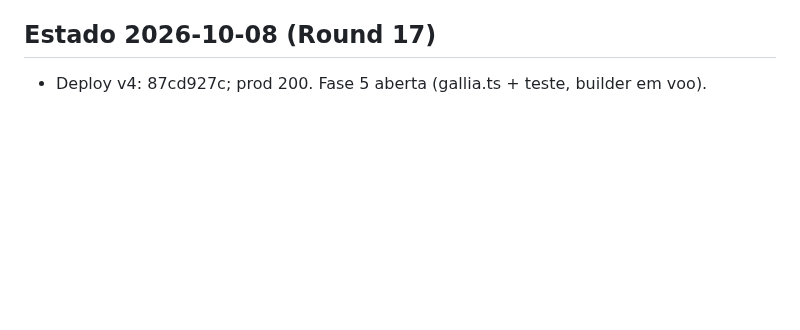
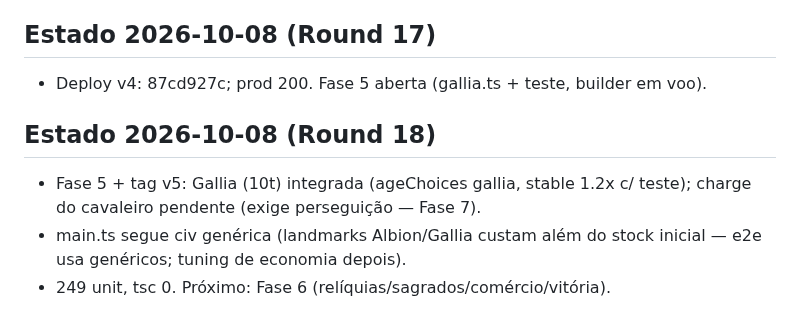
Before and after one commit to guhcostan/throneward, a Markdown page: docs/PROGRESS.md, the part around the change. Rendered like a GitHub page; blank space fills up the shorter version.

Commit message:
PROGRESS: tag v5

```diff
--- a/docs/PROGRESS.md
+++ b/docs/PROGRESS.md
@@ -100,3 +100,8 @@ spec-units.md atualizado pelo pesquisador (246l, fonte aoe4world/data, 19 VERIFI
 
 ## Estado 2026-10-08 (Round 17)
 - Deploy v4: 87cd927c; prod 200. Fase 5 aberta (gallia.ts + teste, builder em voo).
+
+## Estado 2026-10-08 (Round 18)
+- Fase 5 + tag v5: Gallia (10t) integrada (ageChoices gallia, stable 1.2x c/ teste); charge do cavaleiro pendente (exige perseguição — Fase 7).
+- main.ts segue civ genérica (landmarks Albion/Gallia custam além do stock inicial — e2e usa genéricos; tuning de economia depois).
+- 249 unit, tsc 0. Próximo: Fase 6 (relíquias/sagrados/comércio/vitória).
```
